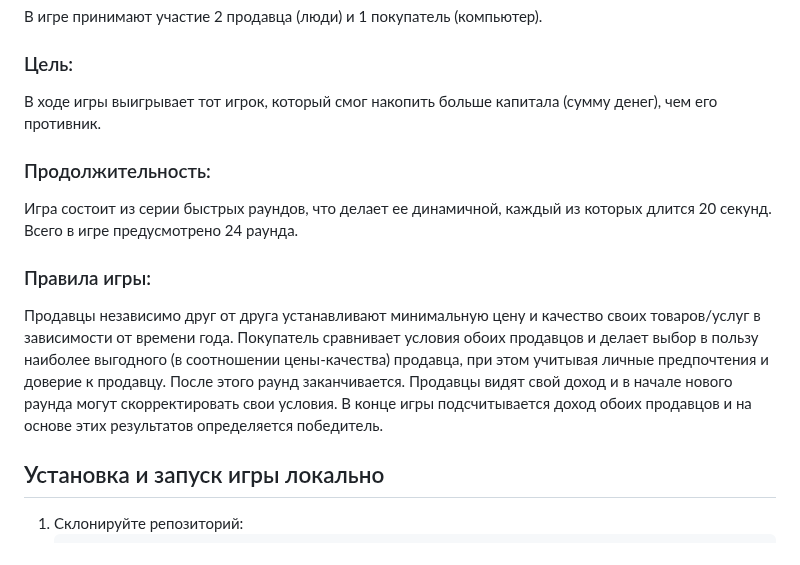
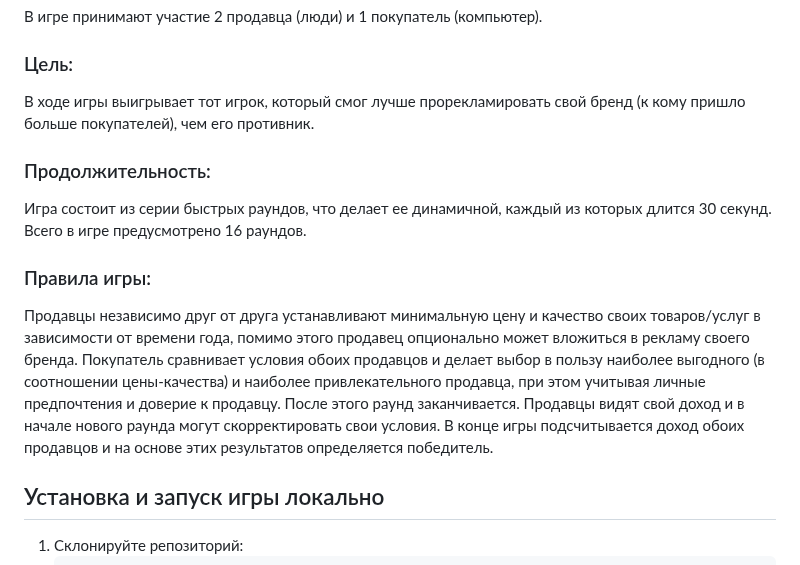
Before and after one commit to anneri14/Market_Competition, a Markdown page: README.md, the part around the change. Rendered like a GitHub page.

```diff
--- a/README.md
+++ b/README.md
@@ -17,13 +17,13 @@
 В игре принимают участие 2 продавца (люди) и 1 покупатель (компьютер).
 
 ### Цель:
-В ходе игры выигрывает тот игрок, который смог накопить больше капитала (сумму денег), чем его противник.
+В ходе игры выигрывает тот игрок, который смог лучше прорекламировать свой бренд (к кому пришло больше покупателей), чем его противник.
 
 ### Продолжительность:
-Игра состоит из серии быстрых раундов, что делает ее динамичной, каждый из которых длится 20 секунд. Всего в игре предусмотрено 24 раунда.
+Игра состоит из серии быстрых раундов, что делает ее динамичной, каждый из которых длится 30 секунд. Всего в игре предусмотрено 16 раундов.
 
 ### Правила игры:
-Продавцы независимо друг от друга устанавливают минимальную цену и качество своих товаров/услуг в зависимости от времени года.  Покупатель сравнивает условия обоих продавцов и делает выбор в пользу наиболее выгодного (в соотношении цены-качества) продавца, при этом учитывая личные предпочтения и доверие к продавцу. После этого раунд заканчивается. Продавцы видят свой доход и в начале нового раунда могут скорректировать свои условия. В конце игры подсчитывается доход обоих продавцов и на основе этих результатов определяется победитель.
+Продавцы независимо друг от друга устанавливают минимальную цену и качество своих товаров/услуг в зависимости от времени года, помимо этого продавец опционально может вложиться в рекламу своего бренда.  Покупатель сравнивает условия обоих продавцов и делает выбор в пользу наиболее выгодного (в соотношении цены-качества) и наиболее привлекательного продавца, при этом учитывая личные предпочтения и доверие к продавцу. После этого раунд заканчивается. Продавцы видят свой доход и в начале нового раунда могут скорректировать свои условия. В конце игры подсчитывается доход обоих продавцов и на основе этих результатов определяется победитель.
 
 
 ## Установка и запуск игры локально
```
